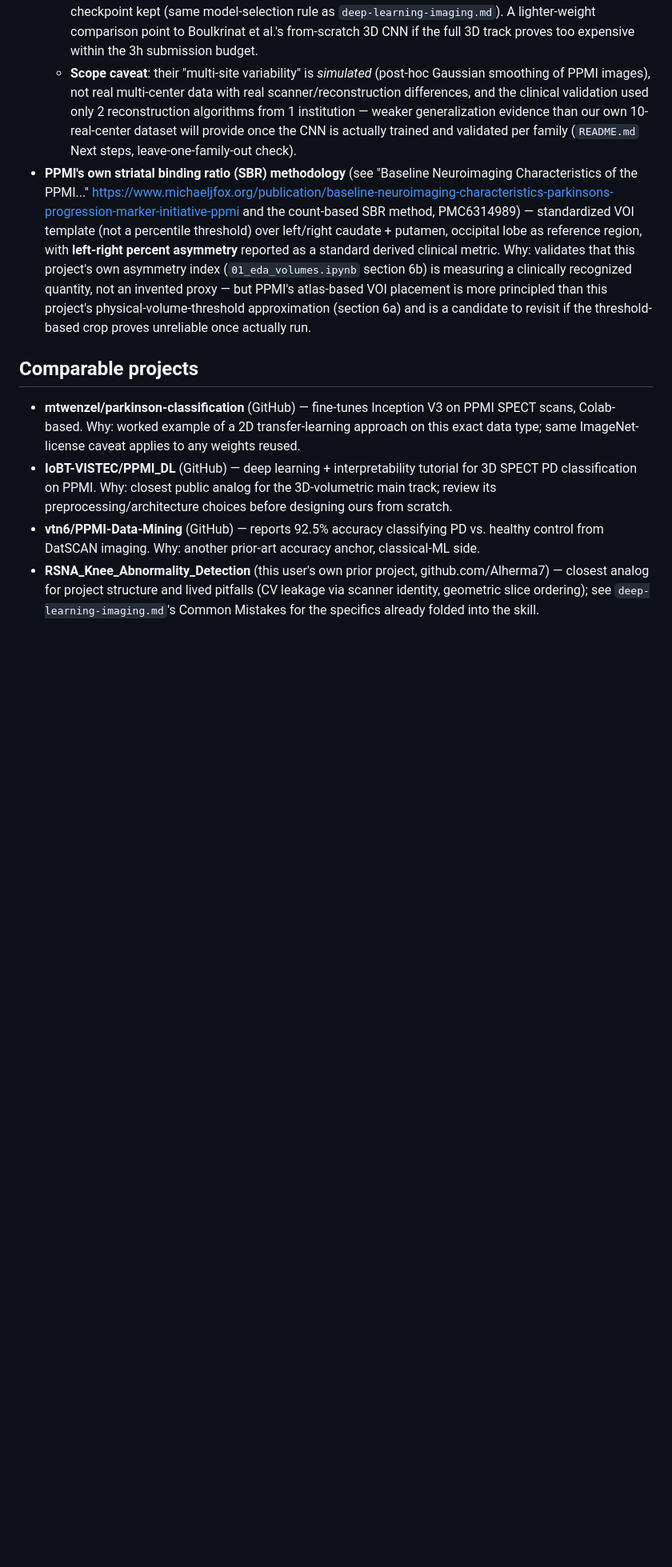
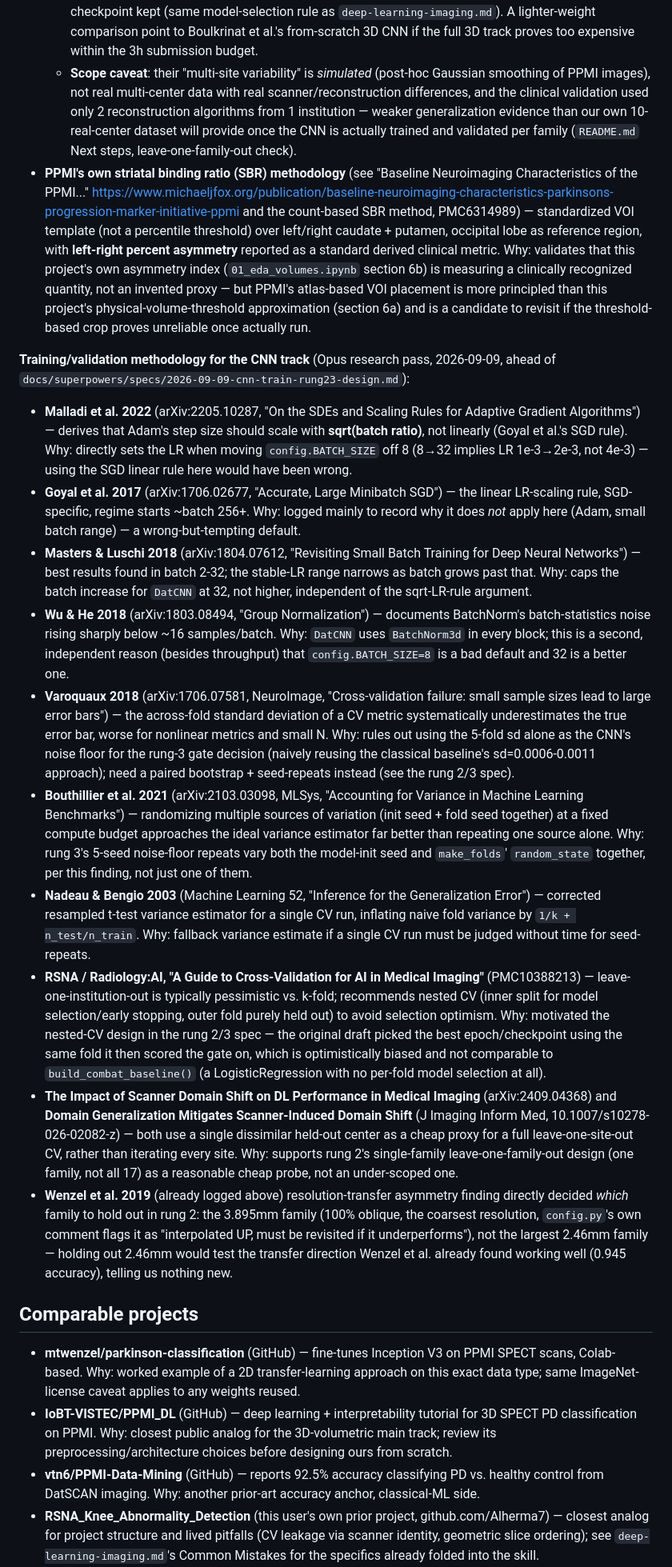
Before and after one commit to Alherma7/DaT_Parkinson, a Markdown page: RESOURCES.md, the part around the change. Shown at 80% size. GitHub-like rendering; blank space fills up the shorter version.

Commit message:
Add design spec for CNN train.py + rung 2/3 (transfer check, CV gate)
Follow-up to the CNN data-plumbing spec's deferred scope. Includes a GPU
capacity check (RTX 4060, batch/AMP benchmarking) and an Opus research +
review pass that caught an optimism-bias flaw in the first draft (early
stopping/checkpoint selection was sharing data with the gate score) and
resolved the four open design questions (leave-one-family-out family
choice, rung-3 noise-floor strategy, batch size/LR, cache placement).
Logs the review's citations in RESOURCES.md.

Co-Authored-By: Claude Sonnet 5 <noreply@anthropic.com>
Claude-Session: https://claude.ai/code/session_01JgQCBHtyPi15CGb7Xa8AP8

```diff
--- a/RESOURCES.md
+++ b/RESOURCES.md
@@ -264,6 +264,77 @@ this project gets an entry here before it's used, per the
   and is a candidate to revisit if the threshold-based crop proves
   unreliable once actually run.
 
+**Training/validation methodology for the CNN track** (Opus research pass,
+2026-09-09, ahead of `docs/superpowers/specs/2026-09-09-cnn-train-rung23-design.md`):
+
+- **Malladi et al. 2022** (arXiv:2205.10287, "On the SDEs and Scaling Rules
+  for Adaptive Gradient Algorithms") — derives that Adam's step size should
+  scale with **sqrt(batch ratio)**, not linearly (Goyal et al.'s SGD rule).
+  Why: directly sets the LR when moving `config.BATCH_SIZE` off 8 (8→32
+  implies LR 1e-3→2e-3, not 4e-3) — using the SGD linear rule here would
+  have been wrong.
+- **Goyal et al. 2017** (arXiv:1706.02677, "Accurate, Large Minibatch SGD")
+  — the linear LR-scaling rule, SGD-specific, regime starts ~batch 256+.
+  Why: logged mainly to record why it does *not* apply here (Adam, small
+  batch range) — a wrong-but-tempting default.
+- **Masters & Luschi 2018** (arXiv:1804.07612, "Revisiting Small Batch
+  Training for Deep Neural Networks") — best results found in batch 2-32;
+  the stable-LR range narrows as batch grows past that.
+  Why: caps the batch increase for `DatCNN` at 32, not higher, independent
+  of the sqrt-LR-rule argument.
+- **Wu & He 2018** (arXiv:1803.08494, "Group Normalization") — documents
+  BatchNorm's batch-statistics noise rising sharply below ~16 samples/batch.
+  Why: `DatCNN` uses `BatchNorm3d` in every block; this is a second,
+  independent reason (besides throughput) that `config.BATCH_SIZE=8` is a
+  bad default and 32 is a better one.
+- **Varoquaux 2018** (arXiv:1706.07581, NeuroImage, "Cross-validation
+  failure: small sample sizes lead to large error bars") — the across-fold
+  standard deviation of a CV metric systematically underestimates the true
+  error bar, worse for nonlinear metrics and small N.
+  Why: rules out using the 5-fold sd alone as the CNN's noise floor for the
+  rung-3 gate decision (naively reusing the classical baseline's
+  sd=0.0006-0.0011 approach); need a paired bootstrap + seed-repeats
+  instead (see the rung 2/3 spec).
+- **Bouthillier et al. 2021** (arXiv:2103.03098, MLSys, "Accounting for
+  Variance in Machine Learning Benchmarks") — randomizing multiple sources
+  of variation (init seed + fold seed together) at a fixed compute budget
+  approaches the ideal variance estimator far better than repeating one
+  source alone.
+  Why: rung 3's 5-seed noise-floor repeats vary both the model-init seed
+  and `make_folds`' `random_state` together, per this finding, not just one
+  of them.
+- **Nadeau & Bengio 2003** (Machine Learning 52, "Inference for the
+  Generalization Error") — corrected resampled t-test variance estimator
+  for a single CV run, inflating naive fold variance by
+  `1/k + n_test/n_train`.
+  Why: fallback variance estimate if a single CV run must be judged without
+  time for seed-repeats.
+- **RSNA / Radiology:AI, "A Guide to Cross-Validation for AI in Medical
+  Imaging"** (PMC10388213) — leave-one-institution-out is typically
+  pessimistic vs. k-fold; recommends nested CV (inner split for model
+  selection/early stopping, outer fold purely held out) to avoid selection
+  optimism.
+  Why: motivated the nested-CV design in the rung 2/3 spec — the original
+  draft picked the best epoch/checkpoint using the same fold it then scored
+  the gate on, which is optimistically biased and not comparable to
+  `build_combat_baseline()` (a LogisticRegression with no per-fold model
+  selection at all).
+- **The Impact of Scanner Domain Shift on DL Performance in Medical
+  Imaging** (arXiv:2409.04368) and **Domain Generalization Mitigates
+  Scanner-Induced Domain Shift** (J Imaging Inform Med,
+  10.1007/s10278-026-02082-z) — both use a single dissimilar held-out
+  center as a cheap proxy for a full leave-one-site-out CV, rather than
+  iterating every site.
+  Why: supports rung 2's single-family leave-one-family-out design (one
+  family, not all 17) as a reasonable cheap probe, not an under-scoped one.
+- **Wenzel et al. 2019** (already logged above) resolution-transfer
+  asymmetry finding directly decided *which* family to hold out in rung 2:
+  the 3.895mm family (100% oblique, the coarsest resolution, `config.py`'s
+  own comment flags it as "interpolated UP, must be revisited if it
+  underperforms"), not the largest 2.46mm family — holding out 2.46mm
+  would test the transfer direction Wenzel et al. already found working
+  well (0.945 accuracy), telling us nothing new.
+
 ## Comparable projects
 
 - **mtwenzel/parkinson-classification** (GitHub) — fine-tunes Inception V3
```
Also changed, not shown: 1 other file.
